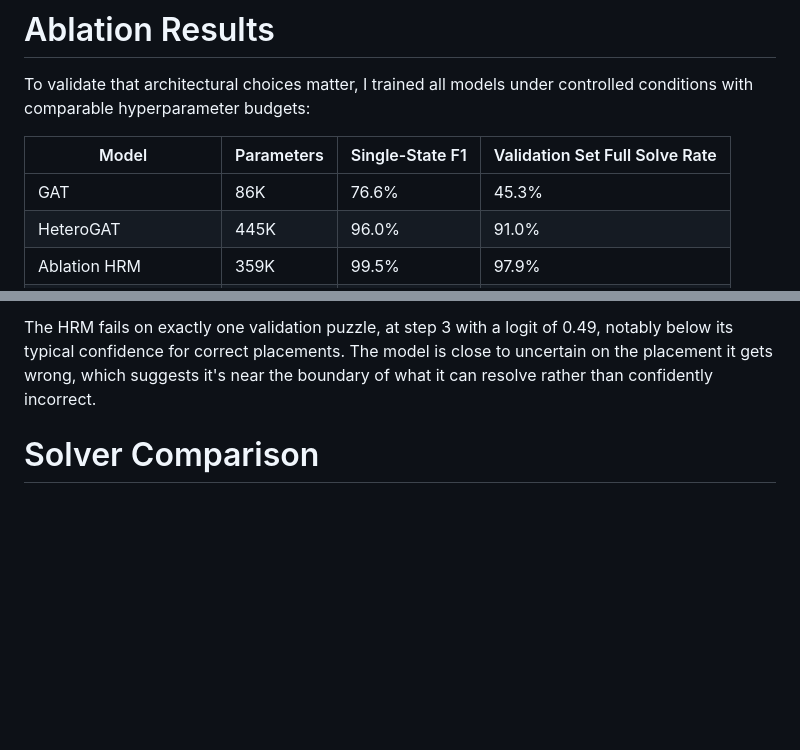
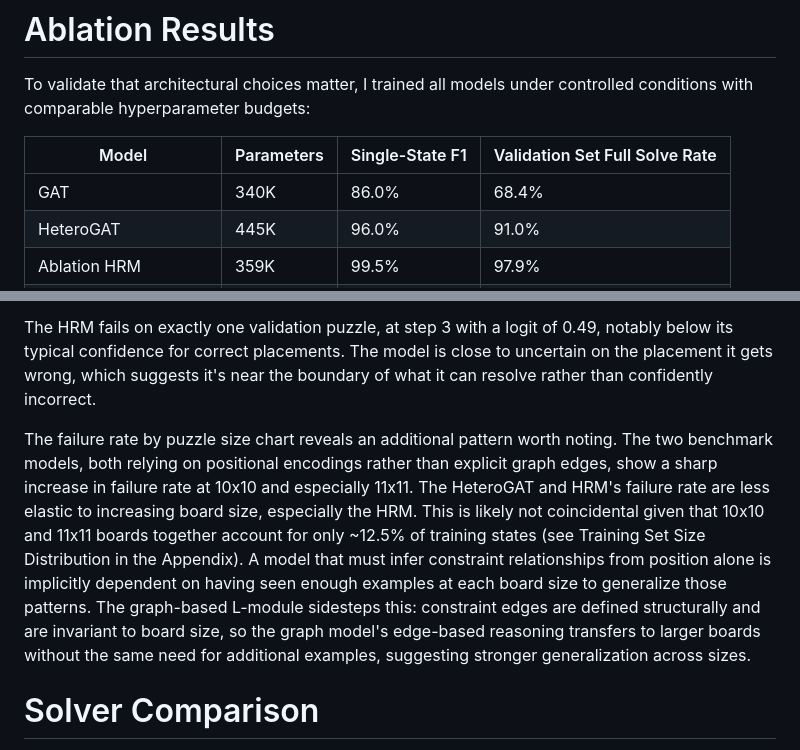
Before and after one commit to jgilmore97/Queens, a Markdown page: writeup.md, 2 parts joined by grey strips. Rendered like a GitHub page; blank space fills up the shorter version.

```diff
--- a/writeup.md
+++ b/writeup.md
@@ -176,7 +176,7 @@ To validate that architectural choices matter, I trained all models under contro
 
 | Model | Parameters | Single-State F1 | Validation Set Full Solve Rate |
 |-------|------------|-----------------|-----------------|
-| GAT | 86K | 76.6% | 45.3% |
+| GAT | 340K | 86.0% | 68.4% |
 | HeteroGAT | 445K | 96.0% | 91.0% |
 | Ablation HRM | 359K | 99.5% | 97.9% |
 | Benchmark HRM | 446K | 92.9% | 81.5% |
@@ -200,6 +200,8 @@ The HeteroGAT fails less frequently (93% solve rate) and its errors shift later
 The benchmark models show an interesting split. Benchmark Sequential fails at a median step of 3 with moderate confidence (0.66). Benchmark HRM fails significantly earlier: median step 2 on the validation set, and median step 1 on the test set. It's worth noting that the benchmark HRM is a simplified implementation, not a faithful reproduction of the original HRM architecture. A more complete reproduction with deeper modules, proper training tricks, and more parameters would likely perform better. But that's partly the point: graph convolutions in the L-module appear to buy significant parameter efficiency for this problem. The constraint relationships that the transformer L-module must learn from position encodings are handed to the graph L-module for free via edges, which means the graph variant can achieve strong local reasoning with far fewer parameters.
 
 The HRM fails on exactly one validation puzzle, at step 3 with a logit of 0.49, notably below its typical confidence for correct placements. The model is close to uncertain on the placement it gets wrong, which suggests it's near the boundary of what it can resolve rather than confidently incorrect.
+
+The failure rate by puzzle size chart reveals an additional pattern worth noting. The two benchmark models, both relying on positional encodings rather than explicit graph edges, show a sharp increase in failure rate at 10x10 and especially 11x11. The HeteroGAT and HRM's failure rate are less elastic to increasing board size, especially the HRM. This is likely not coincidental given that 10x10 and 11x11 boards together account for only ~12.5% of training states (see Training Set Size Distribution in the Appendix). A model that must infer constraint relationships from position alone is implicitly dependent on having seen enough examples at each board size to generalize those patterns. The graph-based L-module sidesteps this: constraint edges are defined structurally and are invariant to board size, so the graph model's edge-based reasoning transfers to larger boards without the same need for additional examples, suggesting stronger generalization across sizes.
 
 
 # Solver Comparison
```
Also changed, not shown: other parts of writeup.md (+16 -3 lines), README.md (+1 -1 lines), images/failure_statistics_test.png (added), images/failure_statistics_val.png, 2 other files.
